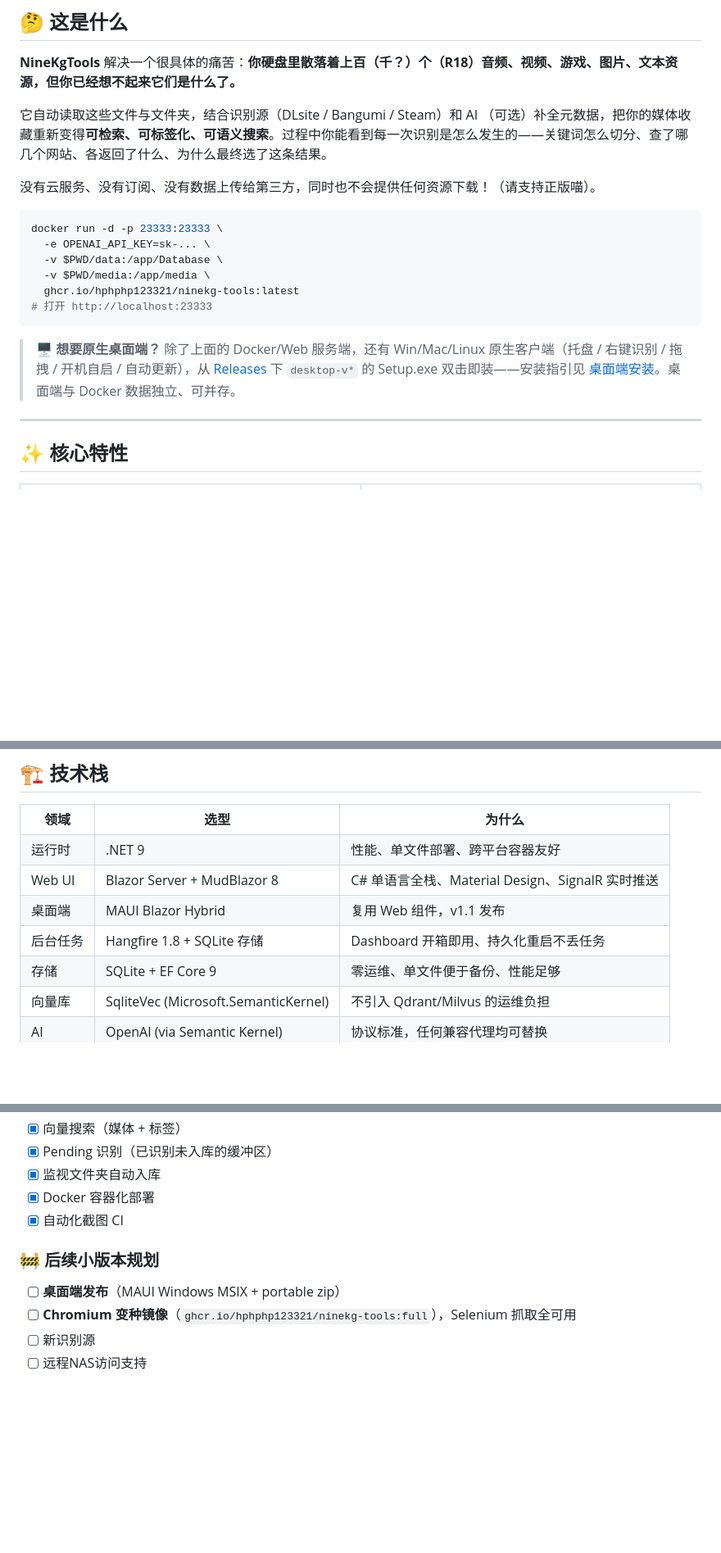
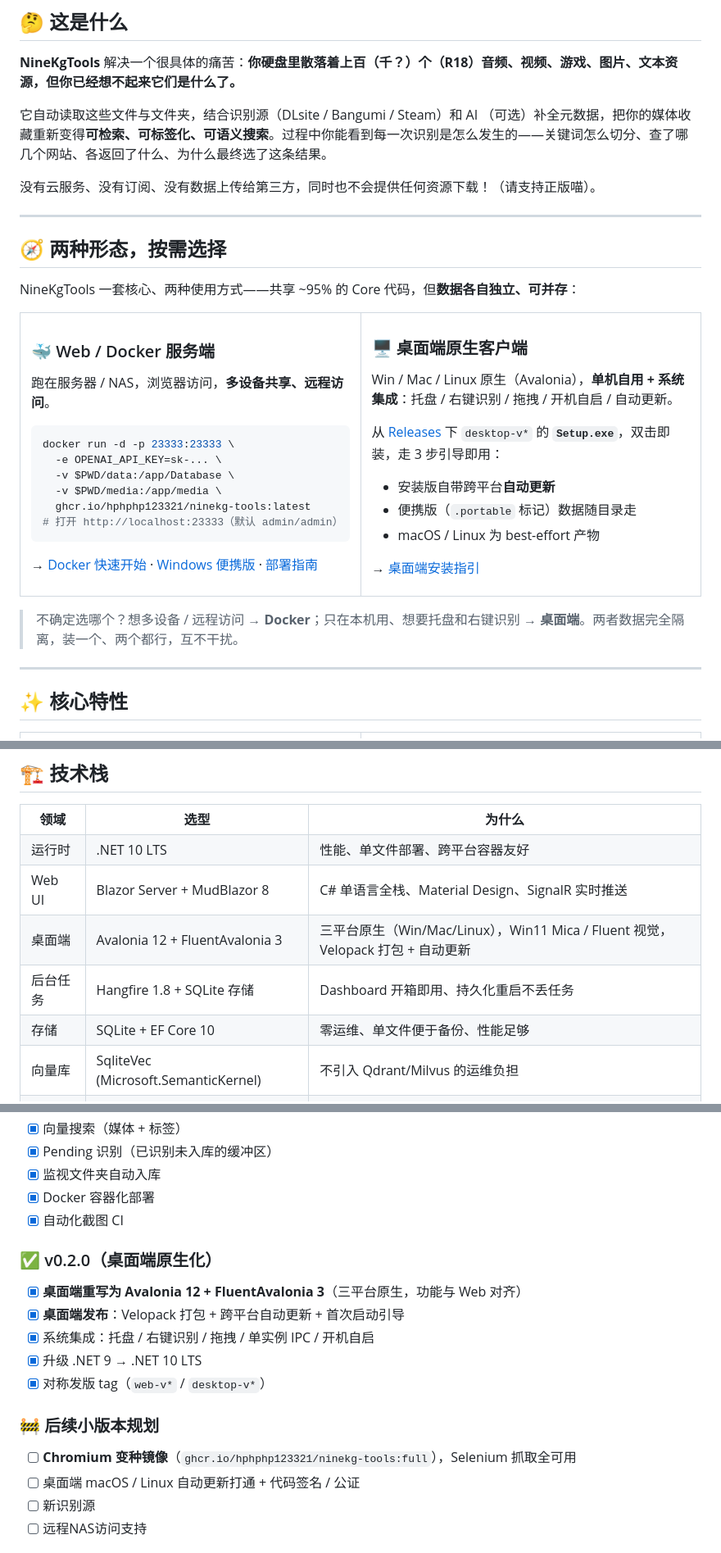
Before and after one commit to hphphp123321/NineKgTools, a Markdown page: README.md, 3 parts joined by grey strips. Shown at 82% size. GitHub-like rendering; blank space fills up the shorter version.

Commit message:
docs: README 重构为 Web/桌面端双形态分流 hub
- 新增「两种形态，按需选择」分流块（Docker 服务端 / 桌面端原生双栏 + 选择指引）
- 修正旧事实：.NET 9→10、桌面端 MAUI Blazor Hybrid→Avalonia 12、项目结构同步
- 路线图补 v0.2.0 节（桌面端原生化已发布），后续规划去掉已完成项

````diff
--- a/README.md
+++ b/README.md
@@ -48,16 +48,51 @@
 
 没有云服务、没有订阅、没有数据上传给第三方，同时也不会提供任何资源下载！（请支持正版喵）。
 
+---
+
+## 🧭 两种形态，按需选择
+
+NineKgTools 一套核心、两种使用方式——共享 ~95% 的 Core 代码，但**数据各自独立、可并存**：
+
+<table>
+<tr>
+<td width="50%" valign="top">
+
+### 🐳 Web / Docker 服务端
+
+跑在服务器 / NAS，浏览器访问，**多设备共享、远程访问**。
+
 ```bash
 docker run -d -p 23333:23333 \
   -e OPENAI_API_KEY=sk-... \
   -v $PWD/data:/app/Database \
   -v $PWD/media:/app/media \
   ghcr.io/hphphp123321/ninekg-tools:latest
-# 打开 http://localhost:23333
+# 打开 http://localhost:23333（默认 admin/admin）
 ```
 
-> 🖥 **想要原生桌面端？** 除了上面的 Docker/Web 服务端，还有 Win/Mac/Linux 原生客户端（托盘 / 右键识别 / 拖拽 / 开机自启 / 自动更新），从 [Releases](https://github.com/hphphp123321/NineKgTools/releases) 下 `desktop-v*` 的 Setup.exe 双击即装——安装指引见 [桌面端安装](docs/user-guide/14-desktop-install.md)。桌面端与 Docker 数据独立、可并存。
+→ [Docker 快速开始](#-快速开始) · [Windows 便携版](#方式-bwindows-便携版无需-docker无需-net-sdk) · [部署指南](docs/operations/deployment.md)
+
+</td>
+<td width="50%" valign="top">
+
+### 🖥 桌面端原生客户端
+
+Win / Mac / Linux 原生（Avalonia），**单机自用 + 系统集成**：托盘 / 右键识别 / 拖拽 / 开机自启 / 自动更新。
+
+从 [Releases](https://github.com/hphphp123321/NineKgTools/releases) 下 `desktop-v*` 的 **`Setup.exe`**，双击即装，走 3 步引导即用：
+
+- 安装版自带跨平台**自动更新**
+- 便携版（`.portable` 标记）数据随目录走
+- macOS / Linux 为 best-effort 产物
+
+→ [桌面端安装指引](docs/user-guide/14-desktop-install.md)
+
+</td>
+</tr>
+</table>
+
+> 不确定选哪个？想多设备 / 远程访问 → **Docker**；只在本机用、想要托盘和右键识别 → **桌面端**。两者数据完全隔离，装一个、两个都行，互不干扰。
 
 ---
 
@@ -271,11 +306,11 @@ dotnet run --project NineKgTools.Web
 
 <table>
 <tr><th>领域</th><th>选型</th><th>为什么</th></tr>
-<tr><td>运行时</td><td>.NET 9</td><td>性能、单文件部署、跨平台容器友好</td></tr>
+<tr><td>运行时</td><td>.NET 10 LTS</td><td>性能、单文件部署、跨平台容器友好</td></tr>
 <tr><td>Web UI</td><td>Blazor Server + MudBlazor 8</td><td>C# 单语言全栈、Material Design、SignalR 实时推送</td></tr>
-<tr><td>桌面端</td><td>MAUI Blazor Hybrid</td><td>复用 Web 组件，v1.1 发布</td></tr>
+<tr><td>桌面端</td><td>Avalonia 12 + FluentAvalonia 3</td><td>三平台原生（Win/Mac/Linux），Win11 Mica / Fluent 视觉，Velopack 打包 + 自动更新</td></tr>
 <tr><td>后台任务</td><td>Hangfire 1.8 + SQLite 存储</td><td>Dashboard 开箱即用、持久化重启不丢任务</td></tr>
-<tr><td>存储</td><td>SQLite + EF Core 9</td><td>零运维、单文件便于备份、性能足够</td></tr>
+<tr><td>存储</td><td>SQLite + EF Core 10</td><td>零运维、单文件便于备份、性能足够</td></tr>
 <tr><td>向量库</td><td>SqliteVec (Microsoft.SemanticKernel)</td><td>不引入 Qdrant/Milvus 的运维负担</td></tr>
 <tr><td>AI</td><td>OpenAI (via Semantic Kernel)</td><td>协议标准，任何兼容代理均可替换</td></tr>
 <tr><td>抓取</td><td>HtmlAgilityPack + Selenium (可选)</td><td>先 HTML 解析，动态页面才启 Selenium</td></tr>
@@ -318,9 +353,16 @@ NineKgTools/
 - [x] Docker 容器化部署
 - [x] 自动化截图 CI
 
+### ✅ v0.2.0（桌面端原生化）
+- [x] **桌面端重写为 Avalonia 12 + FluentAvalonia 3**（三平台原生，功能与 Web 对齐）
+- [x] **桌面端发布**：Velopack 打包 + 跨平台自动更新 + 首次启动引导
+- [x] 系统集成：托盘 / 右键识别 / 拖拽 / 单实例 IPC / 开机自启
+- [x] 升级 .NET 9 → .NET 10 LTS
+- [x] 对称发版 tag（`web-v*` / `desktop-v*`）
+
 ### 🚧 后续小版本规划
-- [ ] **桌面端发布**（MAUI Windows MSIX + portable zip）
 - [ ] **Chromium 变种镜像**（`ghcr.io/hphphp123321/ninekg-tools:full`），Selenium 抓取全可用
+- [ ] 桌面端 macOS / Linux 自动更新打通 + 代码签名 / 公证
 - [ ] 新识别源
 - [ ] 远程NAS访问支持
 
````
Also changed, not shown: other parts of README.md (+4 -4 lines).
